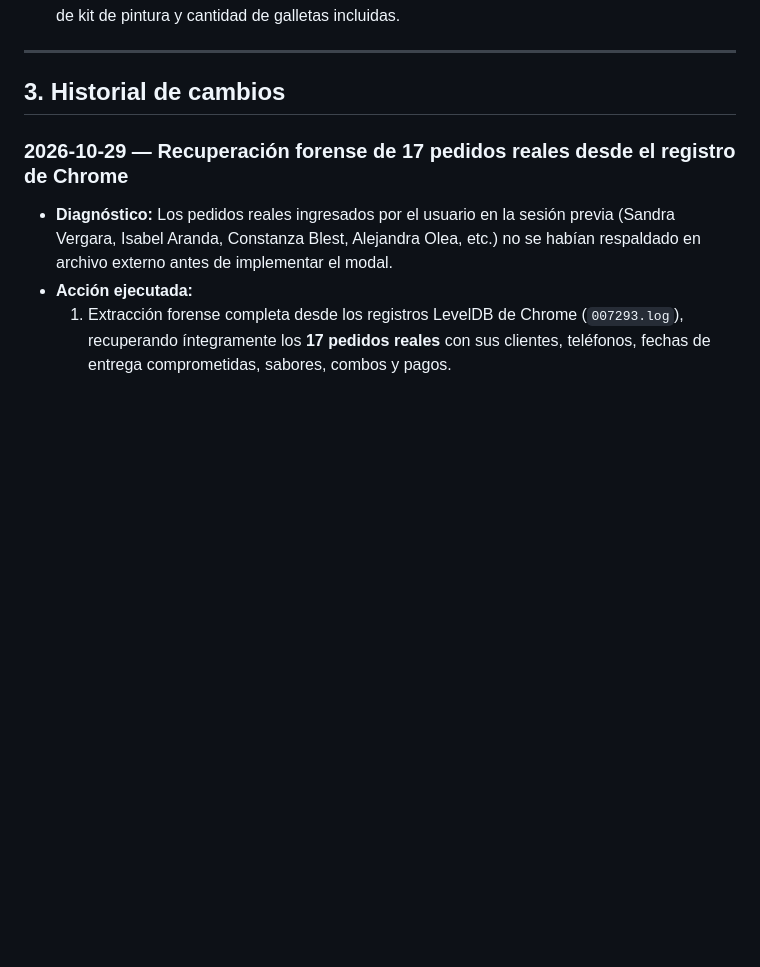
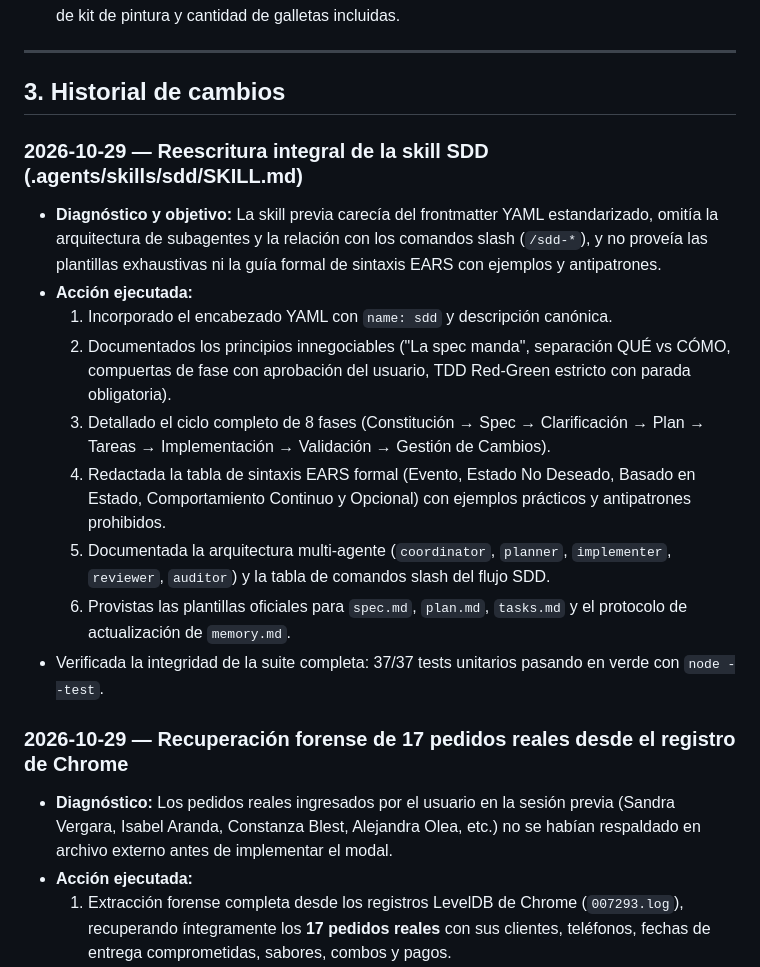
Before and after one commit to AndresAguiarMarmol/momentos-cookie, a Markdown page: memory.md, the part around the change. Drawn GitHub-style; blank space fills up the shorter version.

Commit message:
docs: reescribir skill.md de SDD con frontmatter, fases, EARS y plantillas completas

```diff
--- a/memory.md
+++ b/memory.md
@@ -77,6 +77,18 @@ Valores permitidos para estados:
 ---
 
 ## 3. Historial de cambios
+
+### 2026-10-29 — Reescritura integral de la skill SDD (.agents/skills/sdd/SKILL.md)
+- **Diagnóstico y objetivo:** La skill previa carecía del frontmatter YAML estandarizado, omitía la arquitectura de subagentes y la relación con los comandos slash (`/sdd-*`), y no proveía las plantillas exhaustivas ni la guía formal de sintaxis EARS con ejemplos y antipatrones.
+- **Acción ejecutada:**
+  1. Incorporado el encabezado YAML con `name: sdd` y descripción canónica.
+  2. Documentados los principios innegociables ("La spec manda", separación QUÉ vs CÓMO, compuertas de fase con aprobación del usuario, TDD Red-Green estricto con parada obligatoria).
+  3. Detallado el ciclo completo de 8 fases (Constitución → Spec → Clarificación → Plan → Tareas → Implementación → Validación → Gestión de Cambios).
+  4. Redactada la tabla de sintaxis EARS formal (Evento, Estado No Deseado, Basado en Estado, Comportamiento Continuo y Opcional) con ejemplos prácticos y antipatrones prohibidos.
+  5. Documentada la arquitectura multi-agente (`coordinator`, `planner`, `implementer`, `reviewer`, `auditor`) y la tabla de comandos slash del flujo SDD.
+  6. Provistas las plantillas oficiales para `spec.md`, `plan.md`, `tasks.md` y el protocolo de actualización de `memory.md`.
+- Verificada la integridad de la suite completa: 37/37 tests unitarios pasando en verde con `node --test`.
+
 
 ### 2026-10-29 — Recuperación forense de 17 pedidos reales desde el registro de Chrome
 - **Diagnóstico:** Los pedidos reales ingresados por el usuario en la sesión previa (Sandra Vergara, Isabel Aranda, Constanza Blest, Alejandra Olea, etc.) no se habían respaldado en archivo externo antes de implementar el modal.
```
Also changed, not shown: 1 other file.
